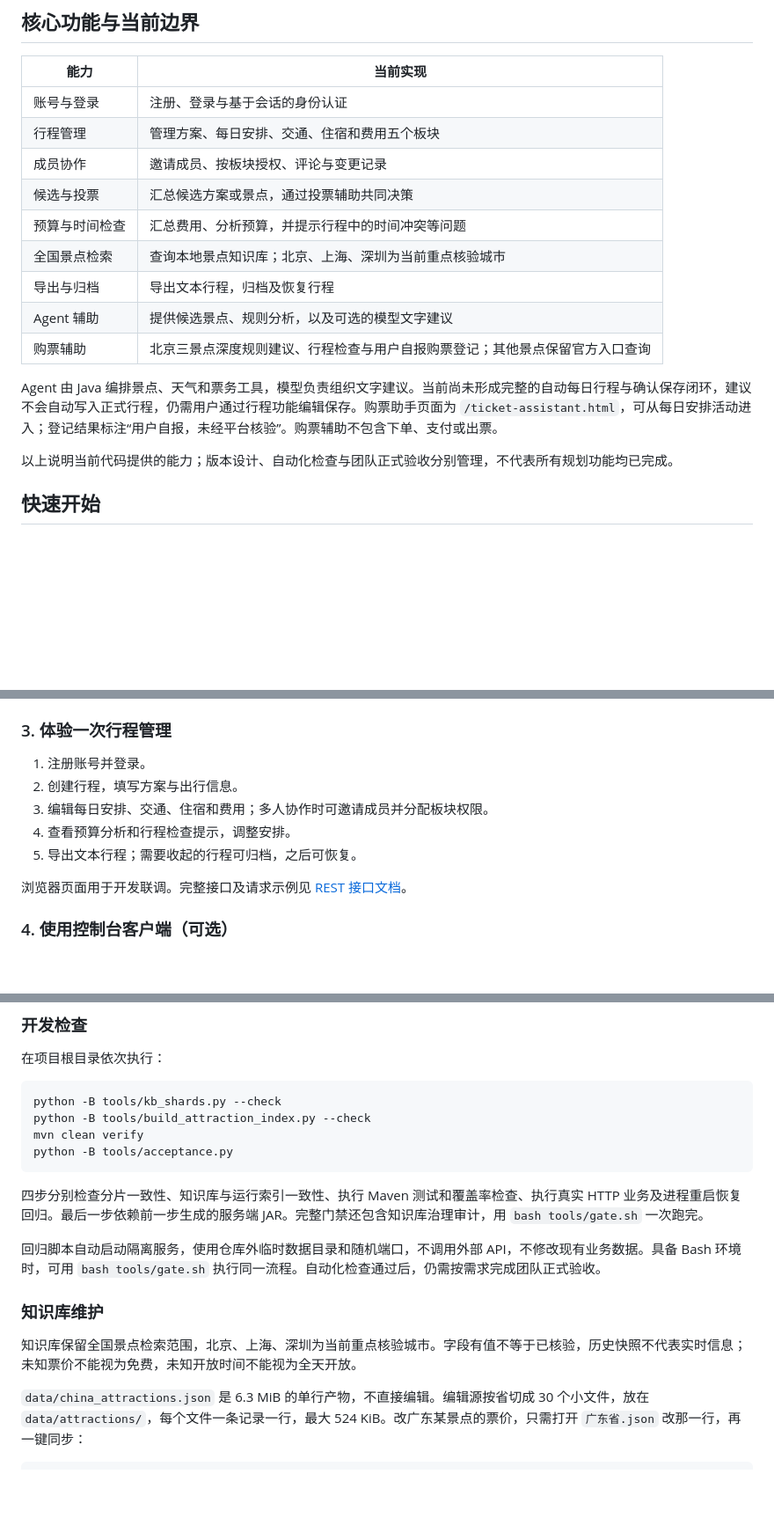
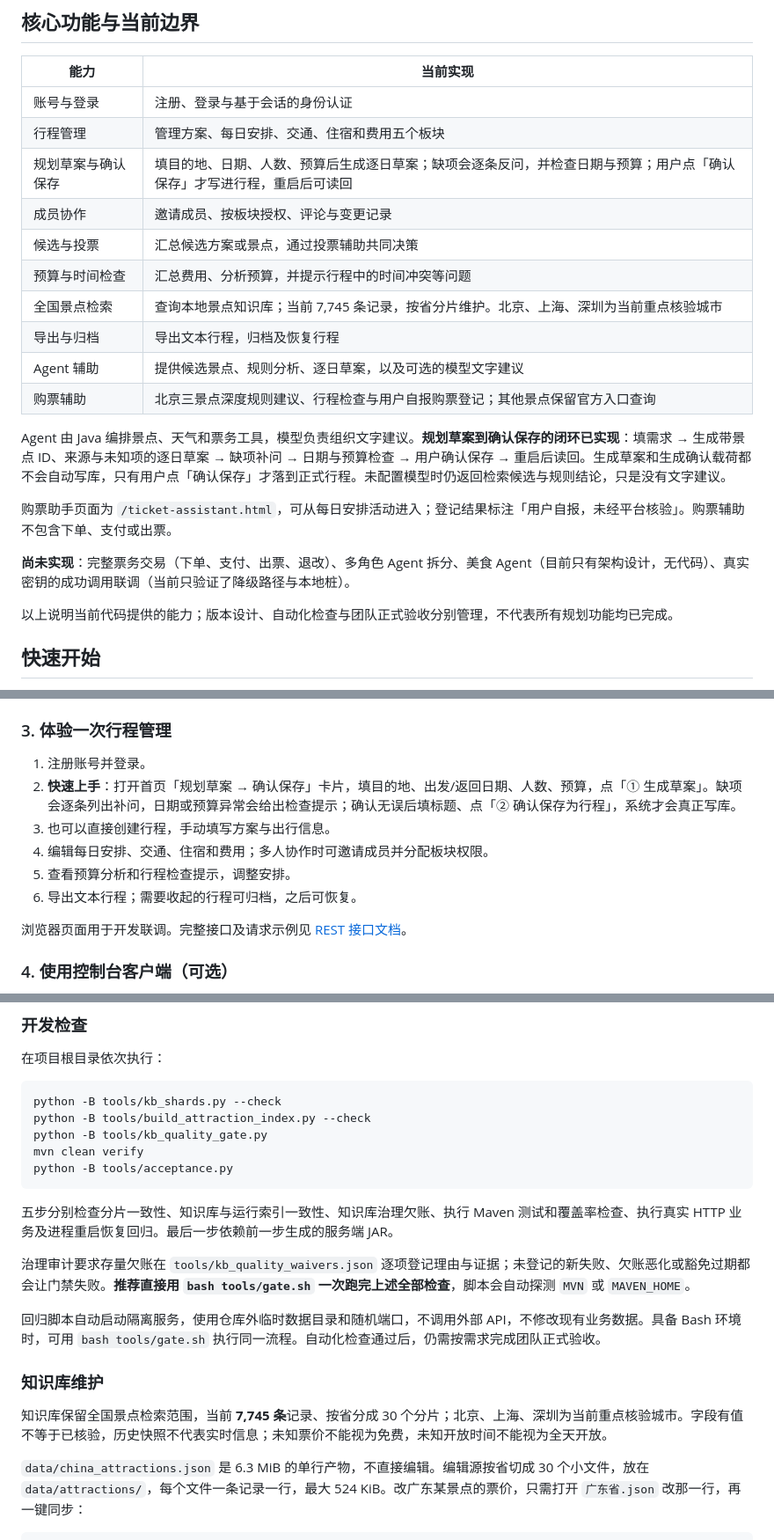
Before and after one commit to dmety/Travel-Assistant-Agent, a Markdown page: README.md, 3 parts joined by grey strips. Shown at 88% size. Drawn GitHub-style; blank space fills up the shorter version.

Commit message:
docs: 按最新代码更新 README 能力边界
- 新增「规划草案与确认保存」闭环（飞书 #5），删除过时的『尚未形成闭环』表述
- 单列尚未实现清单：票务交易、多角色 Agent、美食 Agent、真实密钥联调
- 景点库改为 7,745 条 / 按省 30 分片，知识库维护同步
- 配置表补 AMAP_TIMEOUT_MS / DEEPSEEK_TIMEOUT_MS / SESSION_COOKIE_SECURE
- 开发检查从 4 步补为 5 步（新增 kb_quality_gate.py 治理审计）
- 快速上手改走规划草案卡片；文档导航补 7 篇新文档与 2 份验收报告
- 全部相对链接已验证可达

````diff
--- a/README.md
+++ b/README.md
@@ -10,15 +10,20 @@
 | --- | --- |
 | 账号与登录 | 注册、登录与基于会话的身份认证 |
 | 行程管理 | 管理方案、每日安排、交通、住宿和费用五个板块 |
+| 规划草案与确认保存 | 填目的地、日期、人数、预算后生成逐日草案；缺项会逐条反问，并检查日期与预算；用户点「确认保存」才写进行程，重启后可读回 |
 | 成员协作 | 邀请成员、按板块授权、评论与变更记录 |
 | 候选与投票 | 汇总候选方案或景点，通过投票辅助共同决策 |
 | 预算与时间检查 | 汇总费用、分析预算，并提示行程中的时间冲突等问题 |
-| 全国景点检索 | 查询本地景点知识库；北京、上海、深圳为当前重点核验城市 |
+| 全国景点检索 | 查询本地景点知识库；当前 7,745 条记录，按省分片维护。北京、上海、深圳为当前重点核验城市 |
 | 导出与归档 | 导出文本行程，归档及恢复行程 |
-| Agent 辅助 | 提供候选景点、规则分析，以及可选的模型文字建议 |
+| Agent 辅助 | 提供候选景点、规则分析、逐日草案，以及可选的模型文字建议 |
 | 购票辅助 | 北京三景点深度规则建议、行程检查与用户自报购票登记；其他景点保留官方入口查询 |
 
-Agent 由 Java 编排景点、天气和票务工具，模型负责组织文字建议。当前尚未形成完整的自动每日行程与确认保存闭环，建议不会自动写入正式行程，仍需用户通过行程功能编辑保存。购票助手页面为 `/ticket-assistant.html`，可从每日安排活动进入；登记结果标注“用户自报，未经平台核验”。购票辅助不包含下单、支付或出票。
+Agent 由 Java 编排景点、天气和票务工具，模型负责组织文字建议。**规划草案到确认保存的闭环已实现**：填需求 → 生成带景点 ID、来源与未知项的逐日草案 → 缺项补问 → 日期与预算检查 → 用户确认保存 → 重启后读回。生成草案和生成确认载荷都不会自动写库，只有用户点「确认保存」才落到正式行程。未配置模型时仍返回检索候选与规则结论，只是没有文字建议。
+
+购票助手页面为 `/ticket-assistant.html`，可从每日安排活动进入；登记结果标注「用户自报，未经平台核验」。购票辅助不包含下单、支付或出票。
+
+**尚未实现**：完整票务交易（下单、支付、出票、退改）、多角色 Agent 拆分、美食 Agent（目前只有架构设计，无代码）、真实密钥的成功调用联调（当前只验证了降级路径与本地桩）。
 
 以上说明当前代码提供的能力；版本设计、自动化检查与团队正式验收分别管理，不代表所有规划功能均已完成。
 
@@ -45,10 +50,11 @@ java -jar travel-server/target/travel-server-0.1.0-SNAPSHOT.jar
 ### 3. 体验一次行程管理
 
 1. 注册账号并登录。
-2. 创建行程，填写方案与出行信息。
-3. 编辑每日安排、交通、住宿和费用；多人协作时可邀请成员并分配板块权限。
-4. 查看预算分析和行程检查提示，调整安排。
-5. 导出文本行程；需要收起的行程可归档，之后可恢复。
+2. **快速上手**：打开首页「规划草案 → 确认保存」卡片，填目的地、出发/返回日期、人数、预算，点「① 生成草案」。缺项会逐条列出补问，日期或预算异常会给出检查提示；确认无误后填标题、点「② 确认保存为行程」，系统才会真正写库。
+3. 也可以直接创建行程，手动填写方案与出行信息。
+4. 编辑每日安排、交通、住宿和费用；多人协作时可邀请成员并分配板块权限。
+5. 查看预算分析和行程检查提示，调整安排。
+6. 导出文本行程；需要收起的行程可归档，之后可恢复。
 
 浏览器页面用于开发联调。完整接口及请求示例见 [REST 接口文档](docs/服务端REST接口文档.md)。
 
@@ -103,17 +112,20 @@ java -jar travel-server/target/travel-server-0.1.0-SNAPSHOT.jar
 ```powershell
 python -B tools/kb_shards.py --check
 python -B tools/build_attraction_index.py --check
+python -B tools/kb_quality_gate.py
 mvn clean verify
 python -B tools/acceptance.py
 ```
 
-四步分别检查分片一致性、知识库与运行索引一致性、执行 Maven 测试和覆盖率检查、执行真实 HTTP 业务及进程重启恢复回归。最后一步依赖前一步生成的服务端 JAR。完整门禁还包含知识库治理审计，用 `bash tools/gate.sh` 一次跑完。
+五步分别检查分片一致性、知识库与运行索引一致性、知识库治理欠账、执行 Maven 测试和覆盖率检查、执行真实 HTTP 业务及进程重启恢复回归。最后一步依赖前一步生成的服务端 JAR。
+
+治理审计要求存量欠账在 `tools/kb_quality_waivers.json` 逐项登记理由与证据；未登记的新失败、欠账恶化或豁免过期都会让门禁失败。**推荐直接用 `bash tools/gate.sh` 一次跑完上述全部检查**，脚本会自动探测 `MVN` 或 `MAVEN_HOME`。
 
 回归脚本自动启动隔离服务，使用仓库外临时数据目录和随机端口，不调用外部 API，不修改现有业务数据。具备 Bash 环境时，可用 `bash tools/gate.sh` 执行同一流程。自动化检查通过后，仍需按需求完成团队正式验收。
 
 ### 知识库维护
 
-知识库保留全国景点检索范围，北京、上海、深圳为当前重点核验城市。字段有值不等于已核验，历史快照不代表实时信息；未知票价不能视为免费，未知开放时间不能视为全天开放。
+知识库保留全国景点检索范围，当前 **7,745 条**记录、按省分成 30 个分片；北京、上海、深圳为当前重点核验城市。字段有值不等于已核验，历史快照不代表实时信息；未知票价不能视为免费，未知开放时间不能视为全天开放。
 
 `data/china_attractions.json` 是 6.3 MiB 的单行产物，不直接编辑。编辑源按省切成 30 个小文件，放在 `data/attractions/`，每个文件一条记录一行，最大 524 KiB。改广东某景点的票价，只需打开 `广东省.json` 改那一行，再一键同步：
 
````
Also changed, not shown: other parts of README.md (+6 -2 lines).
